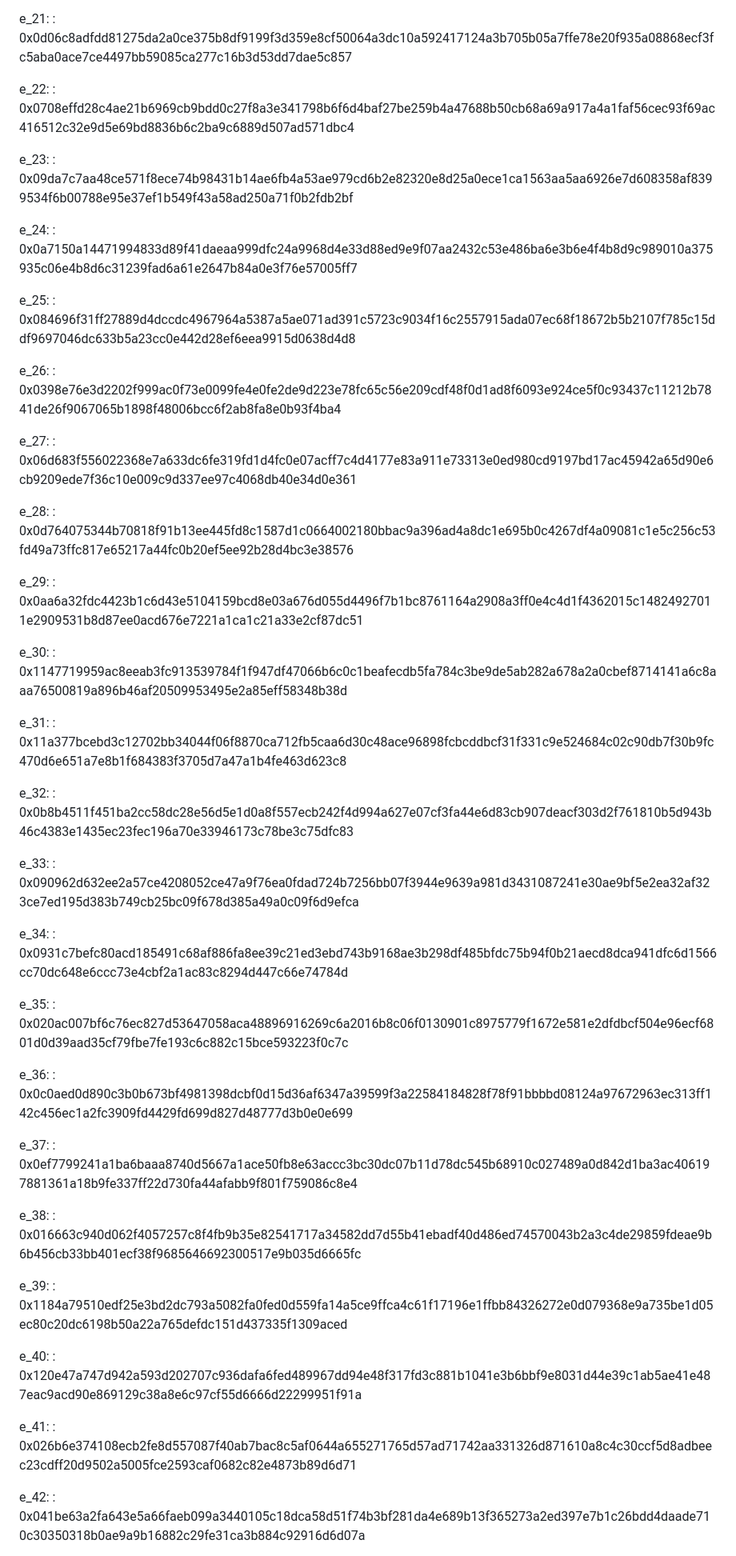
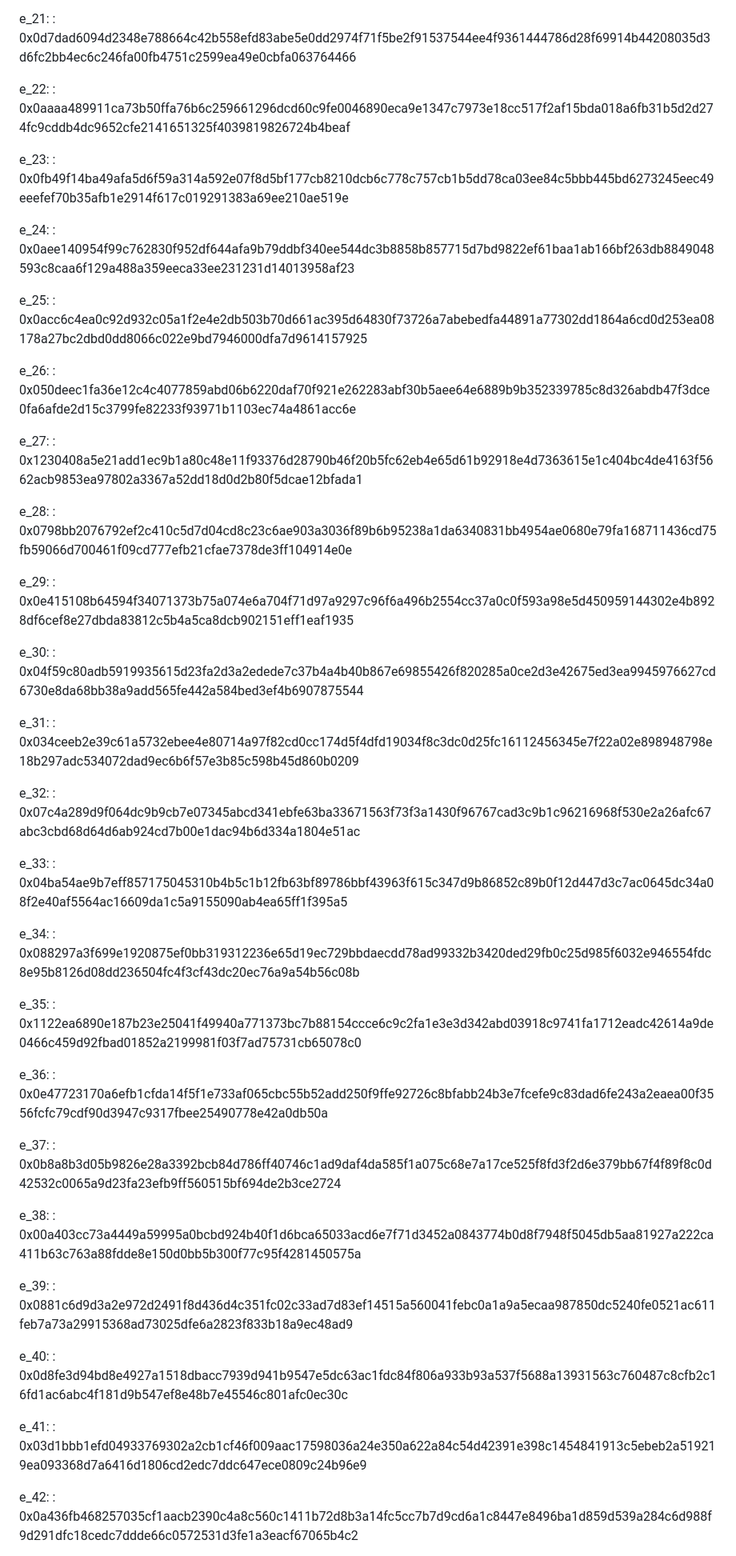
Before and after one commit to cfrg/draft-irtf-cfrg-pairing-friendly-curves, a Markdown page: draft-irtf-cfrg-pairing-friendly-curves.md, the part around one of its changes. Shown at 80% size. GitHub-like rendering.

```diff
--- a/draft-irtf-cfrg-pairing-friendly-curves.md
+++ b/draft-irtf-cfrg-pairing-friendly-curves.md
@@ -1829,68 +1829,68 @@ e_20:
 
 e_21:
-:   0x0d06c8adfdd81275da2a0ce375b8df9199f3d359e8cf50064a3dc10a592417124a3b705b05a7ffe78e20f935a08868ecf3fc5aba0ace7ce4497bb59085ca277c16b3d53dd7dae5c857
+:   0x0d7dad6094d2348e788664c42b558efd83abe5e0dd2974f71f5be2f91537544ee4f9361444786d28f69914b44208035d3d6fc2bb4ec6c246fa00fb4751c2599ea49e0cbfa063764466
 
 e_22:
-:   0x0708effd28c4ae21b6969cb9bdd0c27f8a3e341798b6f6d4baf27be259b4a47688b50cb68a69a917a4a1faf56cec93f69ac416512c32e9d5e69bd8836b6c2ba9c6889d507ad571dbc4
+:   0x0aaaa489911ca73b50ffa76b6c259661296dcd60c9fe0046890eca9e1347c7973e18cc517f2af15bda018a6fb31b5d2d274fc9cddb4dc9652cfe2141651325f4039819826724b4beaf
 
 e_23:
-:   0x09da7c7aa48ce571f8ece74b98431b14ae6fb4a53ae979cd6b2e82320e8d25a0ece1ca1563aa5aa6926e7d608358af8399534f6b00788e95e37ef1b549f43a58ad250a71f0b2fdb2bf
+:   0x0fb49f14ba49afa5d6f59a314a592e07f8d5bf177cb8210dcb6c778c757cb1b5dd78ca03ee84c5bbb445bd6273245eec49eeefef70b35afb1e2914f617c019291383a69ee210ae519e
 
 e_24:
-:   0x0a7150a14471994833d89f41daeaa999dfc24a9968d4e33d88ed9e9f07aa2432c53e486ba6e3b6e4f4b8d9c989010a375935c06e4b8d6c31239fad6a61e2647b84a0e3f76e57005ff7
+:   0x0aee140954f99c762830f952df644afa9b79ddbf340ee544dc3b8858b857715d7bd9822ef61baa1ab166bf263db8849048593c8caa6f129a488a359eeca33ee231231d14013958af23
 
 e_25:
-:   0x084696f31ff27889d4dccdc4967964a5387a5ae071ad391c5723c9034f16c2557915ada07ec68f18672b5b2107f785c15ddf9697046dc633b5a23cc0e442d28ef6eea9915d0638d4d8
+:   0x0acc6c4ea0c92d932c05a1f2e4e2db503b70d661ac395d64830f73726a7abebedfa44891a77302dd1864a6cd0d253ea08178a27bc2dbd0dd8066c022e9bd7946000dfa7d9614157925
 
 e_26:
-:   0x0398e76e3d2202f999ac0f73e0099fe4e0fe2de9d223e78fc65c56e209cdf48f0d1ad8f6093e924ce5f0c93437c11212b7841de26f9067065b1898f48006bcc6f2ab8fa8e0b93f4ba4
+:   0x050deec1fa36e12c4c4077859abd06b6220daf70f921e262283abf30b5aee64e6889b9b352339785c8d326abdb47f3dce0fa6afde2d15c3799fe82233f93971b1103ec74a4861acc6e
 
 e_27:
-:   0x06d683f556022368e7a633dc6fe319fd1d4fc0e07acff7c4d4177e83a911e73313e0ed980cd9197bd17ac45942a65d90e6cb9209ede7f36c10e009c9d337ee97c4068db40e34d0e361
+:   0x1230408a5e21add1ec9b1a80c48e11f93376d28790b46f20b5fc62eb4e65d61b92918e4d7363615e1c404bc4de4163f5662acb9853ea97802a3367a52dd18d0d2b80f5dcae12bfada1
 
 e_28:
-:   0x0d764075344b70818f91b13ee445fd8c1587d1c0664002180bbac9a396ad4a8dc1e695b0c4267df4a09081c1e5c256c53fd49a73ffc817e65217a44fc0b20ef5ee92b28d4bc3e38576
+:   0x0798bb2076792ef2c410c5d7d04cd8c23c6ae903a3036f89b6b95238a1da6340831bb4954ae0680e79fa168711436cd75fb59066d700461f09cd777efb21cfae7378de3ff104914e0e
 
 e_29:
-:   0x0aa6a32fdc4423b1c6d43e5104159bcd8e03a676d055d4496f7b1bc8761164a2908a3ff0e4c4d1f4362015c14824927011e2909531b8d87ee0acd676e7221a1ca1c21a33e2cf87dc51
+:   0x0e415108b64594f34071373b75a074e6a704f71d97a9297c96f6a496b2554cc37a0c0f593a98e5d450959144302e4b8928df6cef8e27dbda83812c5b4a5ca8dcb902151eff1eaf1935
 
 e_30:
-:   0x1147719959ac8eeab3fc913539784f1f947df47066b6c0c1beafecdb5fa784c3be9de5ab282a678a2a0cbef8714141a6c8aaa76500819a896b46af20509953495e2a85eff58348b38d
+:   0x04f59c80adb5919935615d23fa2d3a2edede7c37b4a4b40b867e69855426f820285a0ce2d3e42675ed3ea9945976627cd6730e8da68bb38a9add565fe442a584bed3ef4b6907875544
 
 e_31:
-:   0x11a377bcebd3c12702bb34044f06f8870ca712fb5caa6d30c48ace96898fcbcddbcf31f331c9e524684c02c90db7f30b9fc470d6e651a7e8b1f684383f3705d7a47a1b4fe463d623c8
+:   0x034ceeb2e39c61a5732ebee4e80714a97f82cd0cc174d5f4dfd19034f8c3dc0d25fc16112456345e7f22a02e898948798e18b297adc534072dad9ec6b6f57e3b85c598b45d860b0209
 
 e_32:
-:   0x0b8b4511f451ba2cc58dc28e56d5e1d0a8f557ecb242f4d994a627e07cf3fa44e6d83cb907deacf303d2f761810b5d943b46c4383e1435ec23fec196a70e33946173c78be3c75dfc83
+:   0x07c4a289d9f064dc9b9cb7e07345abcd341ebfe63ba33671563f73f3a1430f96767cad3c9b1c96216968f530e2a26afc67abc3cbd68d64d6ab924cd7b00e1dac94b6d334a1804e51ac
 
 e_33:
-:   0x090962d632ee2a57ce4208052ce47a9f76ea0fdad724b7256bb07f3944e9639a981d3431087241e30ae9bf5e2ea32af323ce7ed195d383b749cb25bc09f678d385a49a0c09f6d9efca
+:   0x04ba54ae9b7eff857175045310b4b5c1b12fb63bf89786bbf43963f615c347d9b86852c89b0f12d447d3c7ac0645dc34a08f2e40af5564ac16609da1c5a9155090ab4ea65ff1f395a5
 
 e_34:
-:   0x0931c7befc80acd185491c68af886fa8ee39c21ed3ebd743b9168ae3b298df485bfdc75b94f0b21aecd8dca941dfc6d1566cc70dc648e6ccc73e4cbf2a1ac83c8294d447c66e74784d
+:   0x088297a3f699e1920875ef0bb319312236e65d19ec729bbdaecdd78ad99332b3420ded29fb0c25d985f6032e946554fdc8e95b8126d08dd236504fc4f3cf43dc20ec76a9a54b56c08b
 
 e_35:
-:   0x020ac007bf6c76ec827d53647058aca48896916269c6a2016b8c06f0130901c8975779f1672e581e2dfdbcf504e96ecf6801d0d39aad35cf79fbe7fe193c6c882c15bce593223f0c7c
+:   0x1122ea6890e187b23e25041f49940a771373bc7b88154ccce6c9c2fa1e3e3d342abd03918c9741fa1712eadc42614a9de0466c459d92fbad01852a2199981f03f7ad75731cb65078c0
 
 e_36:
-:   0x0c0aed0d890c3b0b673bf4981398dcbf0d15d36af6347a39599f3a22584184828f78f91bbbbd08124a97672963ec313ff142c456ec1a2fc3909fd4429fd699d827d48777d3b0e0e699
+:   0x0e47723170a6efb1cfda14f5f1e733af065cbc55b52add250f9ffe92726c8bfabb24b3e7fcefe9c83dad6fe243a2eaea00f3556fcfc79cdf90d3947c9317fbee25490778e42a0db50a
 
 e_37:
-:   0x0ef7799241a1ba6baaa8740d5667a1ace50fb8e63accc3bc30dc07b11d78dc545b68910c027489a0d842d1ba3ac406197881361a18b9fe337ff22d730fa44afabb9f801f759086c8e4
+:   0x0b8a8b3d05b9826e28a3392bcb84d786ff40746c1ad9daf4da585f1a075c68e7a17ce525f8fd3f2d6e379bb67f4f89f8c0d42532c0065a9d23fa23efb9ff560515bf694de2b3ce2724
 
 e_38:
-:   0x016663c940d062f4057257c8f4fb9b35e82541717a34582dd7d55b41ebadf40d486ed74570043b2a3c4de29859fdeae9b6b456cb33bb401ecf38f9685646692300517e9b035d6665fc
+:   0x00a403cc73a4449a59995a0bcbd924b40f1d6bca65033acd6e7f71d3452a0843774b0d8f7948f5045db5aa81927a222ca411b63c763a88fdde8e150d0bb5b300f77c95f4281450575a
 
 e_39:
-:   0x1184a79510edf25e3bd2dc793a5082fa0fed0d559fa14a5ce9ffca4c61f17196e1ffbb84326272e0d079368e9a735be1d05ec80c20dc6198b50a22a765defdc151d437335f1309aced
+:   0x0881c6d9d3a2e972d2491f8d436d4c351fc02c33ad7d83ef14515a560041febc0a1a9a5ecaa987850dc5240fe0521ac611feb7a73a29915368ad73025dfe6a2823f833b18a9ec48ad9
 
 e_40:
-:   0x120e47a747d942a593d202707c936dafa6fed489967dd94e48f317fd3c881b1041e3b6bbf9e8031d44e39c1ab5ae41e487eac9acd90e869129c38a8e6c97cf55d6666d22299951f91a
+:   0x0d8fe3d94bd8e4927a1518dbacc7939d941b9547e5dc63ac1fdc84f806a933b93a537f5688a13931563c760487c8cfb2c16fd1ac6abc4f181d9b547ef8e48b7e45546c801afc0ec30c
 
 e_41:
-:   0x026b6e374108ecb2fe8d557087f40ab7bac8c5af0644a655271765d57ad71742aa331326d871610a8c4c30ccf5d8adbeec23cdff20d9502a5005fce2593caf0682c82e4873b89d6d71
+:   0x03d1bbb1efd04933769302a2cb1cf46f009aac17598036a24e350a622a84c54d42391e398c1454841913c5ebeb2a519219ea093368d7a6416d1806cd2edc7ddc647ece0809c24b96e9
 
 e_42:
-:   0x041be63a2fa643e5a66faeb099a3440105c18dca58d51f74b3bf281da4e689b13f365273a2ed397e7b1c26bdd4daade710c30350318b0ae9a9b16882c29fe31ca3b884c92916d6d07a
+:   0x0a436fb468257035cf1aacb2390c4a8c560c1411b72d8b3a14fc5cc7b7d9cd6a1c8447e8496ba1d859d539a284c6d988f9d291dfc18cedc7ddde66c0572531d3fe1a3eacf67065b4c2
 
 e_43:
```
Also changed, not shown: other parts of draft-irtf-cfrg-pairing-friendly-curves.md (+26 -26 lines).
